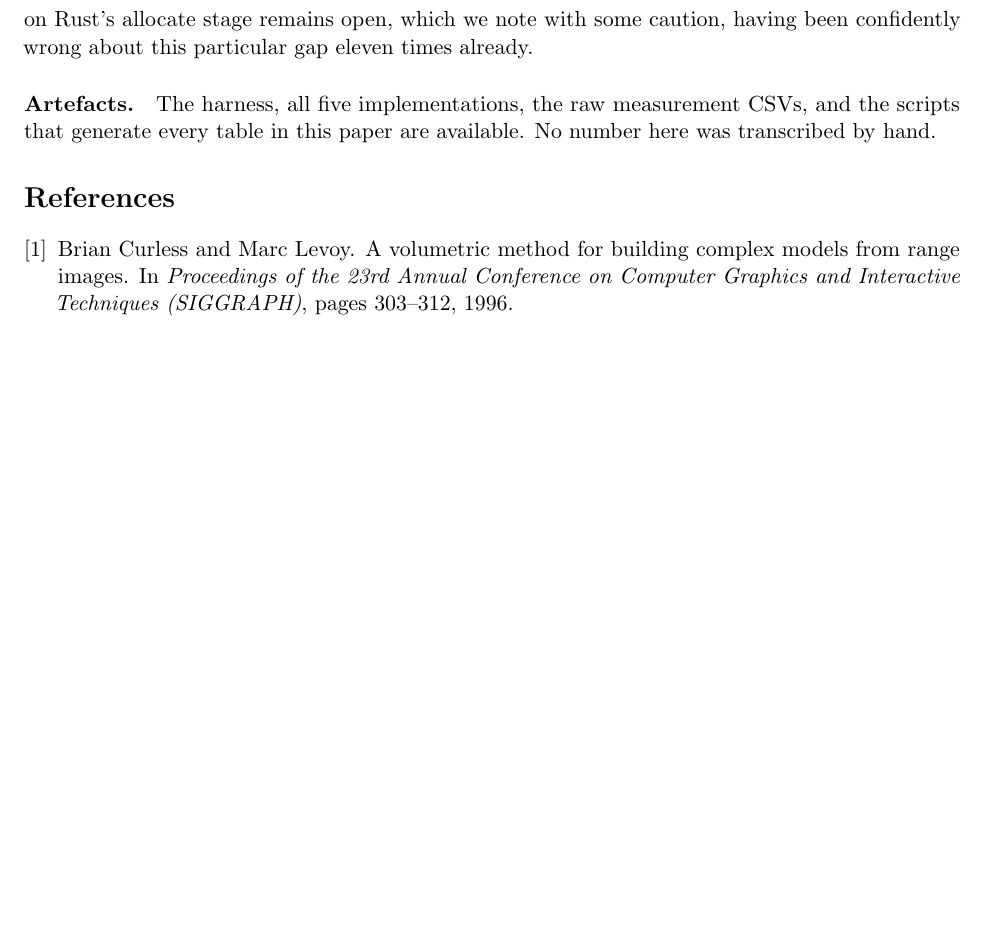
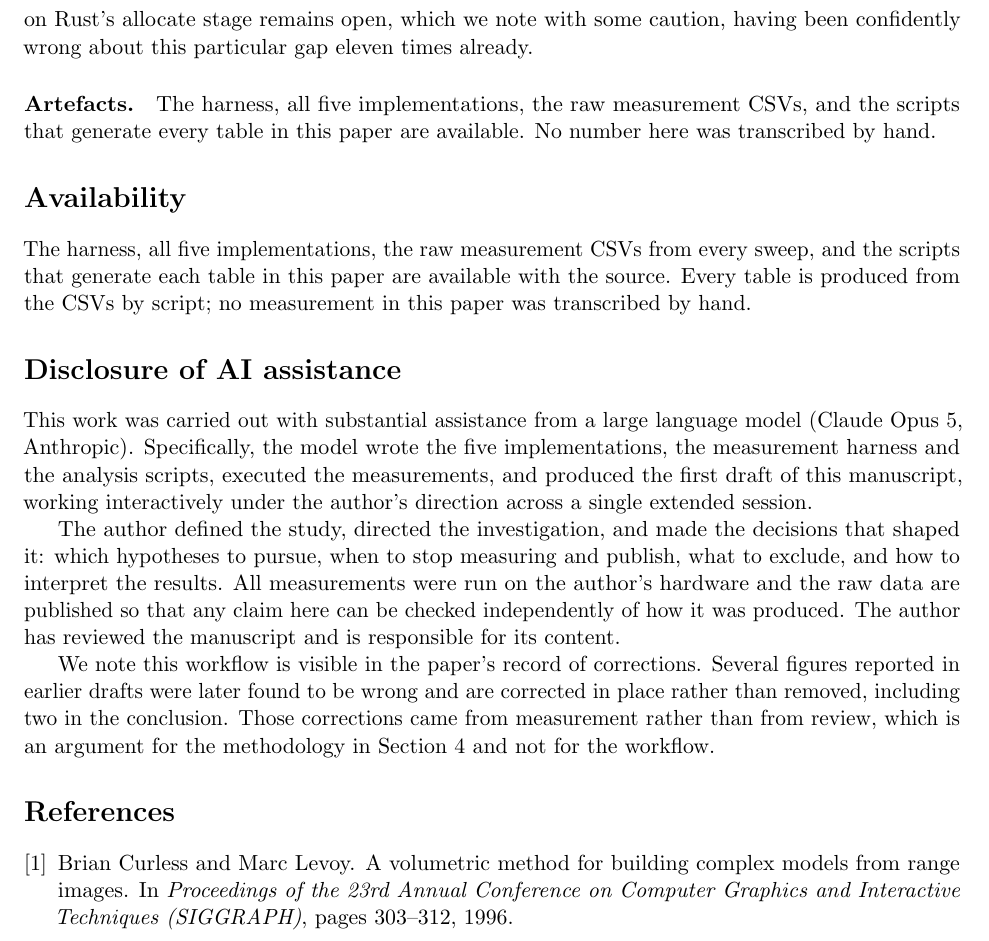
Before and after one commit to realitymatrix/what-irregularity-costs, a LaTeX paper (paper/main.tex): part of page 18 of 18 before the commit and part of page 18 of 19 after it, cut so that both start at the same text, the shorter picture padded with empty space. Compiled offline with pdfLaTeX.

Commit message:
Switch the venue to cs.PL and disclose AI assistance
Venue. The roadmap targeted arXiv cs.CV then a CVPR/ICCV/ECCV workshop,
which was right when this was a latency-budget study for reconstruction.
It is now a language and compiler comparison, so the classification is
cs.PL primary with cs.DC and cs.PF secondary, and the workshop targets
are CGO, PPoPP or LCPC. The old plan is struck through in ROADMAP rather
than deleted, since the reason it changed is part of the project's
record.

Disclosure. States plainly what happened: the model wrote the five
implementations, the harness and the analysis scripts, ran the
measurements, and produced the first draft, working under the author's
direction. The author defined the study, directed the investigation, and
made the decisions that shaped it, and is responsible for the content.

Written to be checkable rather than reassuring. The claim that carries
weight is not that the work was reviewed but that all raw data are
published, so any figure here can be verified independently of how it
was produced.

The last paragraph resists a temptation. It would be easy to present the
paper's record of corrections as evidence that the workflow
self-corrects. It is not: those corrections came from measurement, not
from review, and several were corrections of the model's own earlier
claims. The paragraph says so, and credits the methodology rather than
the process that produced it.

Also adds an availability statement, since the conclusion promised
artefacts and nothing had said where.

19 pages.

Co-Authored-By: Claude Opus 5 <noreply@anthropic.com>

```diff
--- a/paper/main.tex
+++ b/paper/main.tex
@@ -1044,6 +1052,34 @@ times already.
 measurement CSVs, and the scripts that generate every table in this paper are
 available. No number here was transcribed by hand.
 
+\section*{Availability}
+
+The harness, all five implementations, the raw measurement CSVs from every sweep,
+and the scripts that generate each table in this paper are available with the
+source. Every table is produced from the CSVs by script; no measurement in this
+paper was transcribed by hand.
+
+\section*{Disclosure of AI assistance}
+
+This work was carried out with substantial assistance from a large language
+model (Claude Opus 5, Anthropic). Specifically, the model wrote the five
+implementations, the measurement harness and the analysis scripts, executed the
+measurements, and produced the first draft of this manuscript, working
+interactively under the author's direction across a single extended session.
+
+The author defined the study, directed the investigation, and made the
+decisions that shaped it: which hypotheses to pursue, when to stop measuring and
+publish, what to exclude, and how to interpret the results. All measurements were
+run on the author's hardware and the raw data are published so that any claim
+here can be checked independently of how it was produced. The author has reviewed
+the manuscript and is responsible for its content.
+
+We note this workflow is visible in the paper's record of corrections. Several
+figures reported in earlier drafts were later found to be wrong and are corrected
+in place rather than removed, including two in the conclusion. Those corrections
+came from measurement rather than from review, which is an argument for the
+methodology in Section~\ref{sec:method} and not for the workflow.
+
 \bibliographystyle{plain}
 \bibliography{refs}
 
```
Also changed, not shown: docs/ROADMAP.md (+7 -2 lines), paper/main.tex (8 more changed lines).
